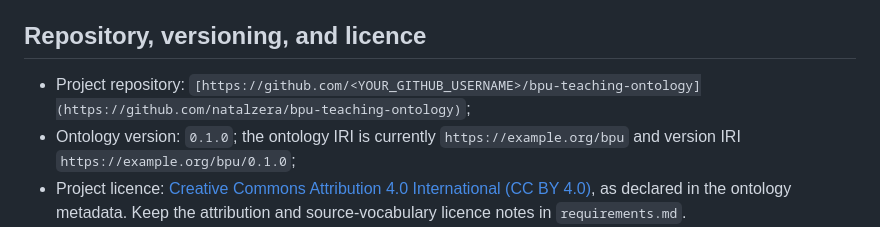
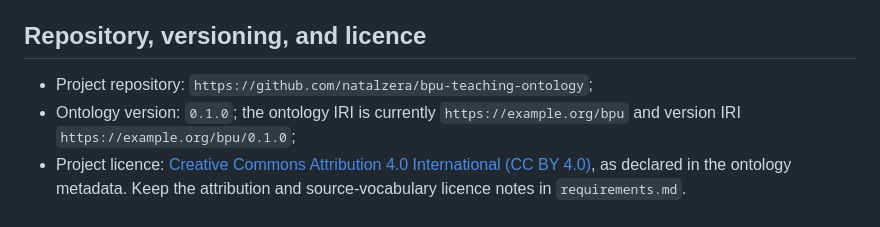
Before and after one commit to natalzera/bpu-teaching-ontology, a Markdown page: README.md, the part around the change. Drawn GitHub-style.

```diff
--- a/README.md
+++ b/README.md
@@ -80,7 +80,7 @@ Open `docs/index.html` locally in a browser. It is a lightweight HTML reference
 
 ## Repository, versioning, and licence
 
-- Project repository: `[https://github.com/<YOUR_GITHUB_USERNAME>/bpu-teaching-ontology](https://github.com/natalzera/bpu-teaching-ontology)`;
+- Project repository: `https://github.com/natalzera/bpu-teaching-ontology`;
 - Ontology version: `0.1.0`; the ontology IRI is currently `https://example.org/bpu` and version IRI `https://example.org/bpu/0.1.0`;
 - Project licence: [Creative Commons Attribution 4.0 International (CC BY 4.0)](https://creativecommons.org/licenses/by/4.0/), as declared in the ontology metadata. Keep the attribution and source-vocabulary licence notes in `requirements.md`.
 - Suggested release process: commit source files, tag `v0.1.0`, and attach this ZIP to the release. Increment the patch version for corrections that do not change the model's intended meaning; increment minor/major versions for compatible/incompatible modelling changes.
```
